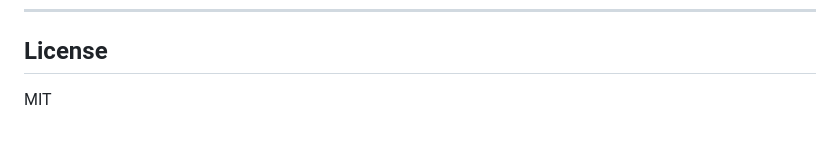
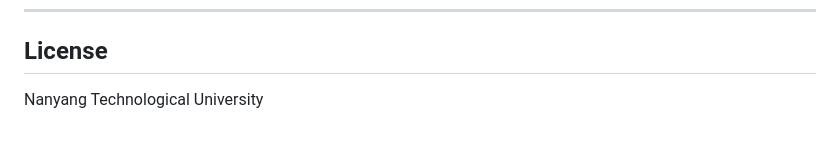
Before and after one commit to ishwaryaa05-del/citationtrace, a Markdown page: README.md, the part around the change. Drawn GitHub-style.

Commit message:
Update license from MIT to Nanyang Technological University

```diff
--- a/README.md
+++ b/README.md
@@ -184,4 +184,4 @@ All free, no API keys required for the frontend.
 
 ## License
 
-MIT
+Nanyang Technological University
```
